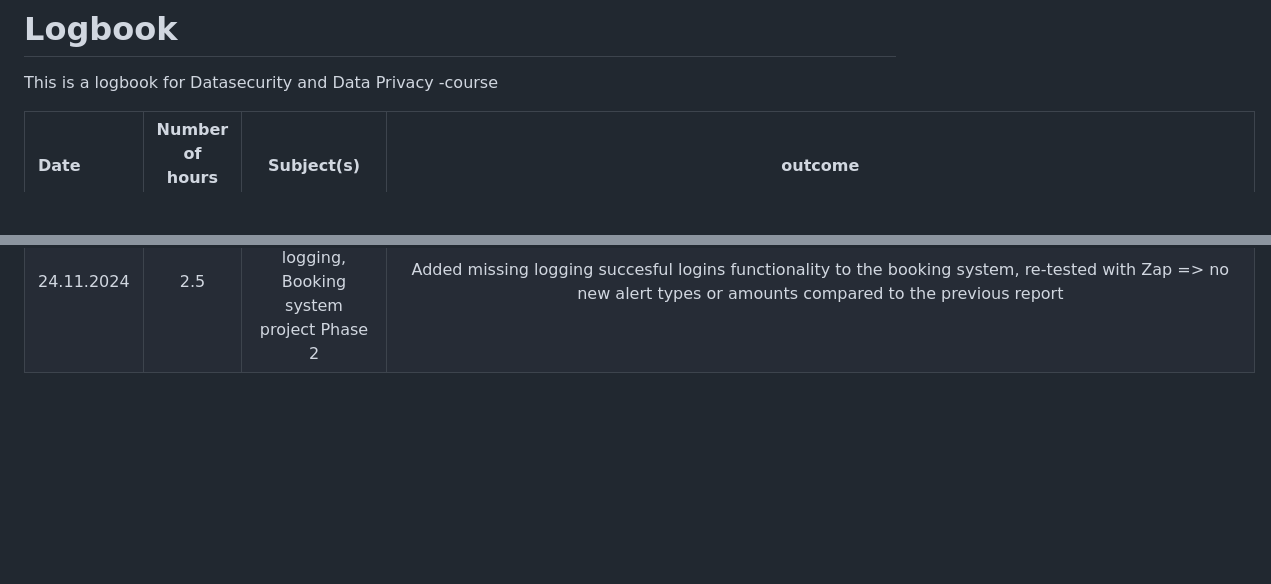
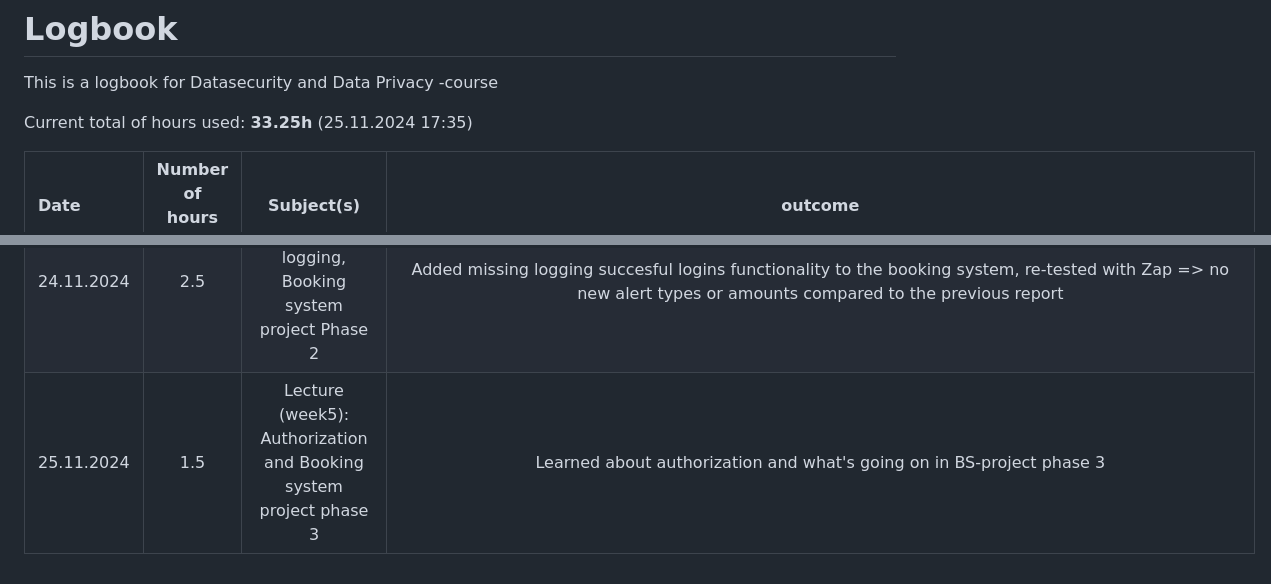
Before and after one commit to heikkiro/cyber-sad-privy, a Markdown page: README.md, 2 parts joined by grey strips. Drawn GitHub-style; blank space fills up the shorter version.

```diff
--- a/README.md
+++ b/README.md
@@ -1,6 +1,9 @@
 # Logbook
 
 This is a logbook for Datasecurity and Data Privacy -course
+
+Current total of hours used: __33.25h__ (25.11.2024 17:35)
+
 
 | Date         | Number of hours used | Subject(s) | outcome |
 | :---         |   :---:    |     :---:                                                          |     :---:                                        |
@@ -28,3 +31,4 @@ This is a logbook for Datasecurity and Data Privacy -course
 | 20.11.2024    | 3       |  Booking system project - phase 2                                       | Implemented Booking system index page, run several vulnerability test/fix cycles with zap, Zap reports before and after fixes |
 | 20.11.2024   | 0.25     |    Booking system project - phase 2                                      | (Link to 1st report: https://github.com/heikkiro/cyber-sad-privy/blob/00c99a216646e78effb51b24d8088f92808e12c8/Zap-report_Index_registration_login-201124_test_1.md ) [Done between reports: 1. Multiple test-fix cycles (with har-logs and without), 2. Added a Content Security Policy (CSP) Header (default content type, nosniff), 3. Added X-Frame-Options (Clickjacking alert), 4. Added additional rules to CSP (form-action, frame-ancestors)],  (Link to 2nd report:  https://github.com/heikkiro/cyber-sad-privy/blob/00c99a216646e78effb51b24d8088f92808e12c8/ZAP-report-2_Index_Registration_Login-201124_test-set-6.md ) |
 | 24.11.2024    | 2.5     | Tutorial: Week 4- Adding a logging, Booking system project Phase 2    | Added missing logging succesful logins functionality to the booking system, re-tested with Zap => no new alert types or amounts compared to the previous report  |
+| 25.11.2024   | 1.5       | Lecture (week5): Authorization and Booking system project phase 3   | Learned about authorization and what's going on in BS-project phase 3 |
```
